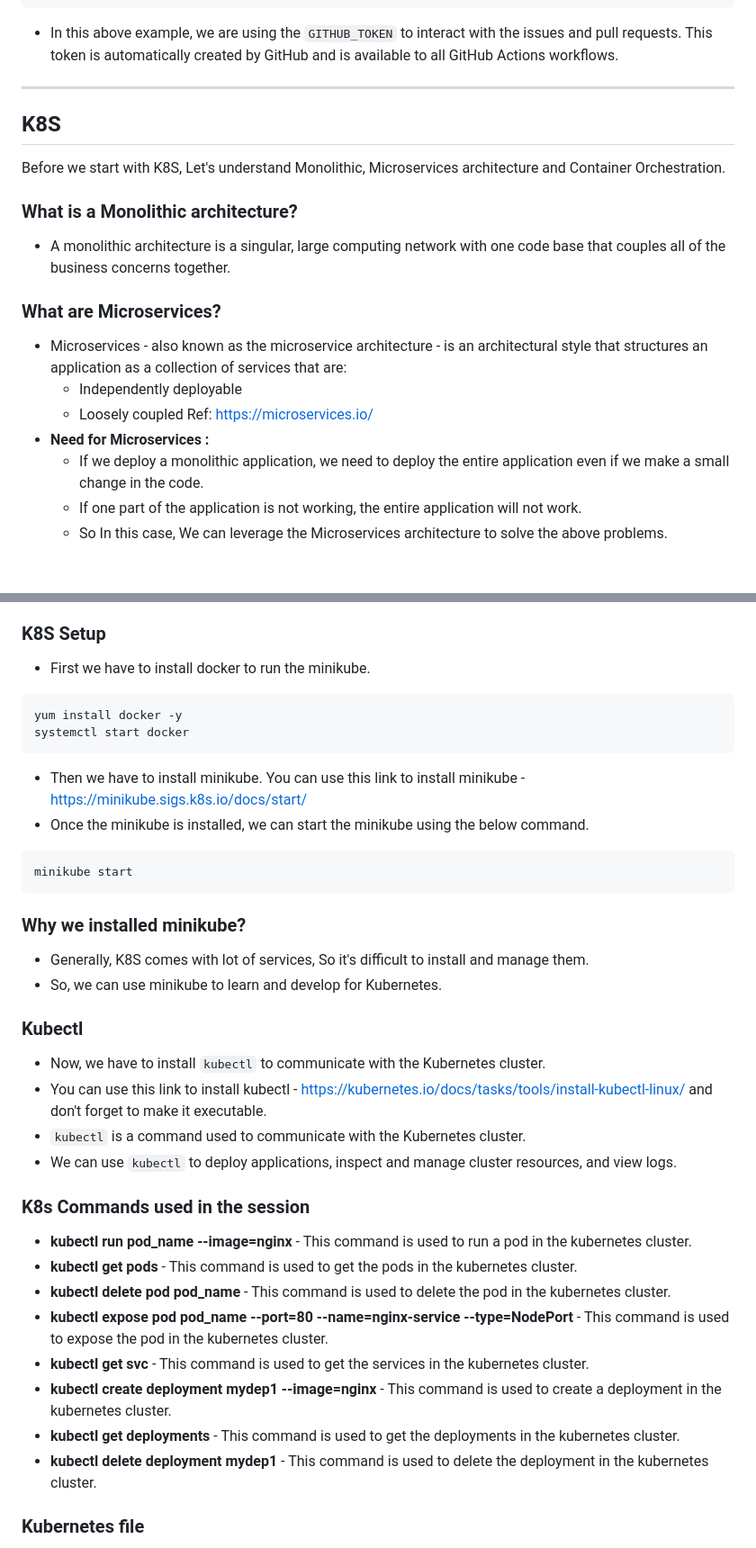
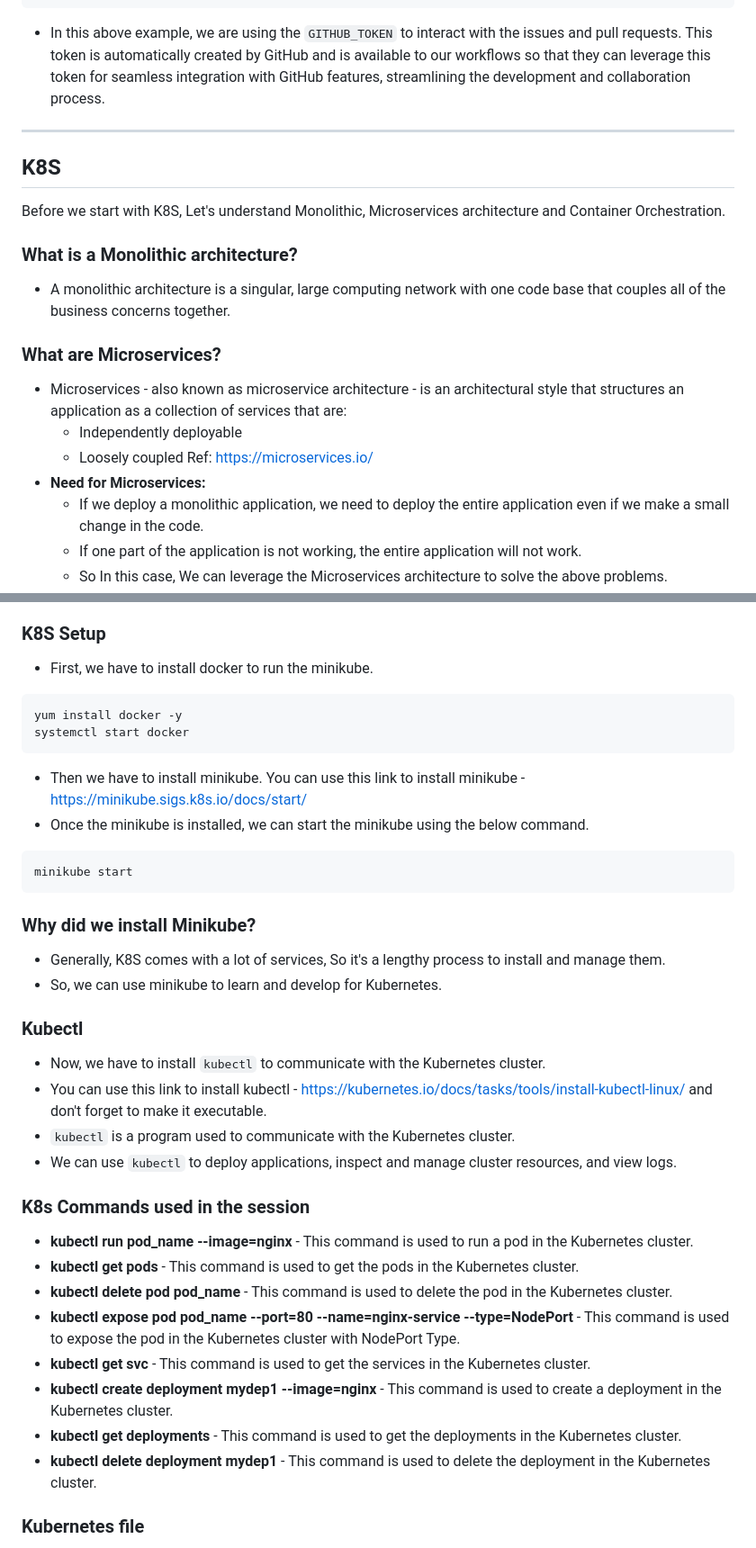
Before and after one commit to sudhanshuvlog/GFG-Devops16, a Markdown page: Live Session-Summary/week-4(Jenkins,Workflows,SonarQube,Mergify)/K8s-Basics.md, 2 parts joined by grey strips. Shown: that part at 90% size. Drawn GitHub-style; blank space fills up the shorter version.

````diff
--- a/Live Session-Summary/week-4(Jenkins,Workflows,SonarQube,Mergify)/day-2.md
+++ b/Live Session-Summary/week-4(Jenkins,Workflows,SonarQube,Mergify)/K8s-Basics.md
@@ -22,7 +23,7 @@ jobs:
         issue-message: "Hello, Thanks for opening your first Issue. I will review it soon, Thanks"
         pr-message: "Hello, Thanks for opening your first Pull request. I will review it soon, Thanks"
 ```
-- In this above example, we are using the `GITHUB_TOKEN` to interact with the issues and pull requests. This token is automatically created by GitHub and is available to all GitHub Actions workflows.
+- In this above example, we are using the `GITHUB_TOKEN` to interact with the issues and pull requests. This token is automatically created by GitHub and is available to our workflows so that they can leverage this token for seamless integration with GitHub features, streamlining the development and collaboration process.
 
 ---
 
@@ -36,11 +37,11 @@ Before we start with K8S, Let's understand Monolithic, Microservices architectur
 
 ### What are Microservices?
 
-- Microservices - also known as the microservice architecture - is an architectural style that structures an application as a collection of services that are:
+- Microservices - also known as microservice architecture - is an architectural style that structures an application as a collection of services that are:
     - Independently deployable
     - Loosely coupled
 Ref: https://microservices.io/
-- **Need for Microservices :**
+- **Need for Microservices:**
     - If we deploy a monolithic application, we need to deploy the entire application even if we make a small change in the code.
     - If one part of the application is not working, the entire application will not work.
     - So In this case, We can leverage the Microservices architecture to solve the above problems.
@@ -62,7 +63,7 @@ Container orchestration automatically provisions, deploys, scales, and manages c
 
 ### K8S Setup
 
-- First we have to install docker to run the minikube.
+- First, we have to install docker to run the minikube.
 ```
 yum install docker -y
 systemctl start docker
@@ -73,28 +74,28 @@ systemctl start docker
 minikube start
 ```
 
-### Why we installed minikube?
+### Why did we install Minikube?
 
-- Generally, K8S comes with lot of services, So it's difficult to install and manage them.
+- Generally, K8S comes with a lot of services, So it's a lengthy process to install and manage them.
 - So, we can use minikube to learn and develop for Kubernetes.
 
 ### Kubectl
 
 - Now, we have to install `kubectl` to communicate with the Kubernetes cluster.
 - You can use this link to install kubectl - https://kubernetes.io/docs/tasks/tools/install-kubectl-linux/ and don't forget to make it executable.
-- `kubectl` is a command used to communicate with the Kubernetes cluster.
+- `kubectl` is a program used to communicate with the Kubernetes cluster.
 - We can use `kubectl` to deploy applications, inspect and manage cluster resources, and view logs.
 
 ### K8s Commands used in the session
 
-- **kubectl run pod_name --image=nginx** - This command is used to run a pod in the kubernetes cluster.
-- **kubectl get pods** - This command is used to get the pods in the kubernetes cluster.
-- **kubectl delete pod pod_name** - This command is used to delete the pod in the kubernetes cluster.
-- **kubectl expose pod pod_name --port=80 --name=nginx-service --type=NodePort** - This command is used to expose the pod in the kubernetes cluster.
-- **kubectl get svc** - This command is used to get the services in the kubernetes cluster.
-- **kubectl create deployment mydep1 --image=nginx** - This command is used to create a deployment in the kubernetes cluster.
-- **kubectl get deployments** - This command is used to get the deployments in the kubernetes cluster.
-- **kubectl delete deployment mydep1** - This command is used to delete the deployment in the kubernetes cluster.
+- **kubectl run pod_name --image=nginx** - This command is used to run a pod in the Kubernetes cluster.
+- **kubectl get pods** - This command is used to get the pods in the Kubernetes cluster.
+- **kubectl delete pod pod_name** - This command is used to delete the pod in the Kubernetes cluster.
+- **kubectl expose pod pod_name --port=80 --name=nginx-service --type=NodePort** - This command is used to expose the pod in the Kubernetes cluster with NodePort Type.
+- **kubectl get svc** - This command is used to get the services in the Kubernetes cluster.
+- **kubectl create deployment mydep1 --image=nginx** - This command is used to create a deployment in the Kubernetes cluster.
+- **kubectl get deployments** - This command is used to get the deployments in the Kubernetes cluster.
+- **kubectl delete deployment mydep1** - This command is used to delete the deployment in the Kubernetes cluster.
 
 ### Kubernetes file
 
````
Also changed, not shown: other parts of Live Session-Summary/week-4(Jenkins,Workflows,SonarQube,Mergify)/K8s-Basics.md (+2 -1 lines).
